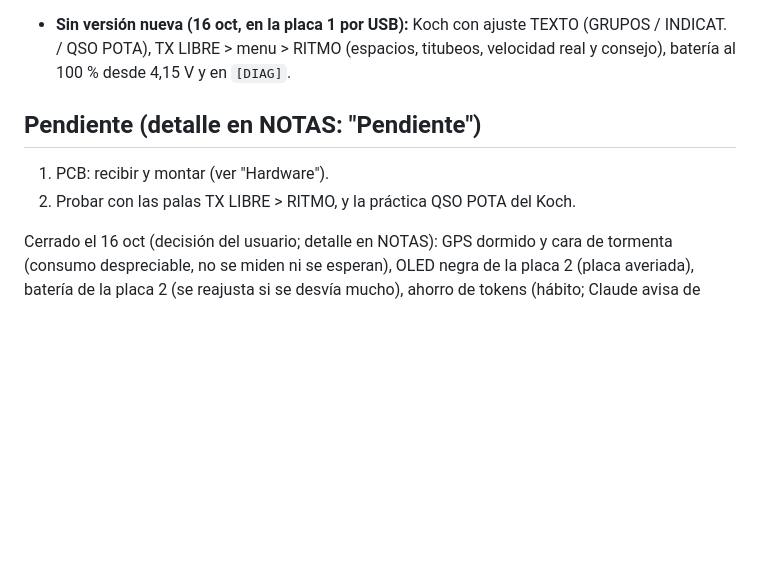
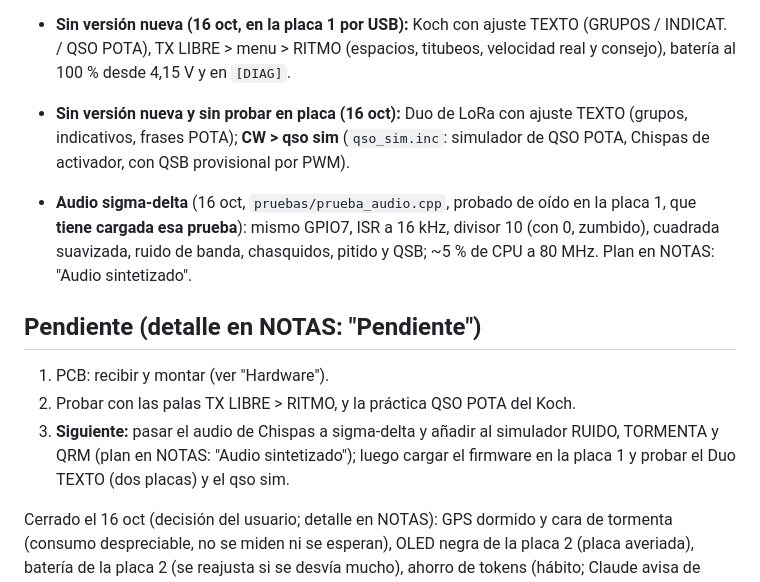
Before and after one commit to ea4iln-debug/CHISPAS-EA4ILN, a Markdown page: CLAUDE.md, the part around the change. GitHub-like rendering; blank space fills up the shorter version.

```diff
--- a/CLAUDE.md
+++ b/CLAUDE.md
@@ -111,10 +111,17 @@ Abrir solo el que toca; los avisos de IntelliSense en los `.inc` no son errores.
 
 - **Sin versión nueva (16 oct, en la placa 1 por USB):** Koch con ajuste TEXTO (GRUPOS / INDICAT. / QSO POTA),
   TX LIBRE > menu > RITMO (espacios, titubeos, velocidad real y consejo), batería al 100 % desde 4,15 V y en `[DIAG]`.
+- **Sin versión nueva y sin probar en placa (16 oct):** Duo de LoRa con ajuste TEXTO (grupos, indicativos, frases
+  POTA); **CW > qso sim** (`qso_sim.inc`: simulador de QSO POTA, Chispas de activador, con QSB provisional por PWM).
+- **Audio sigma-delta** (16 oct, `pruebas/prueba_audio.cpp`, probado de oído en la placa 1, que **tiene cargada esa
+  prueba**): mismo GPIO7, ISR a 16 kHz, divisor 10 (con 0, zumbido), cuadrada suavizada, ruido de banda, chasquidos,
+  pitido y QSB; ~5 % de CPU a 80 MHz. Plan en NOTAS: "Audio sintetizado".
 
 ## Pendiente (detalle en NOTAS: "Pendiente")
 1. PCB: recibir y montar (ver "Hardware").
 2. Probar con las palas TX LIBRE > RITMO, y la práctica QSO POTA del Koch.
+3. **Siguiente:** pasar el audio de Chispas a sigma-delta y añadir al simulador RUIDO, TORMENTA y QRM (plan en NOTAS:
+   "Audio sintetizado"); luego cargar el firmware en la placa 1 y probar el Duo TEXTO (dos placas) y el qso sim.
 
 Cerrado el 16 oct (decisión del usuario; detalle en NOTAS): GPS dormido y cara de tormenta (consumo despreciable,
 no se miden ni se esperan), OLED negra de la placa 2 (placa averiada), batería de la placa 2 (se reajusta si se
```
Also changed, not shown: docs/NOTAS.md (+47 -0 lines).
